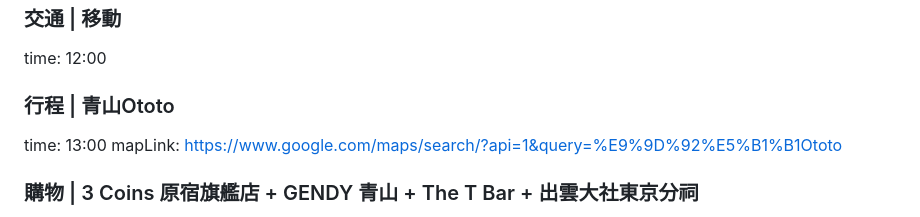
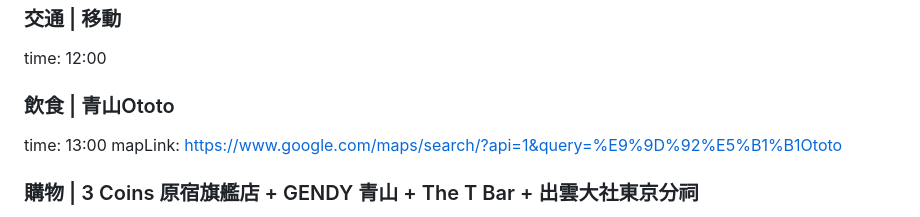
Before and after one commit to YTLAnton/antonstrip, a Markdown page: 2026_10_Tokyo/itinerary.md, the part around the change. GitHub-like rendering.

Commit message:
[fix] 東京行程青山Ototo 改為飲食分類
Co-Authored-By: Claude Opus 5.5 <noreply@anthropic.com>
Claude-Session: https://claude.ai/code/session_01FYKYVYjFqYG5Kw9t4hs2m2

```diff
--- a/2026_10_Tokyo/itinerary.md
+++ b/2026_10_Tokyo/itinerary.md
@@ -93,7 +93,7 @@ mapLink: https://www.google.com/maps/search/?api=1&query=Studio%20RAAR
 ### 交通 | 移動
 time: 12:00
 
-### 行程 | 青山Ototo
+### 飲食 | 青山Ototo
 time: 13:00
 mapLink: https://www.google.com/maps/search/?api=1&query=%E9%9D%92%E5%B1%B1Ototo
 
```
